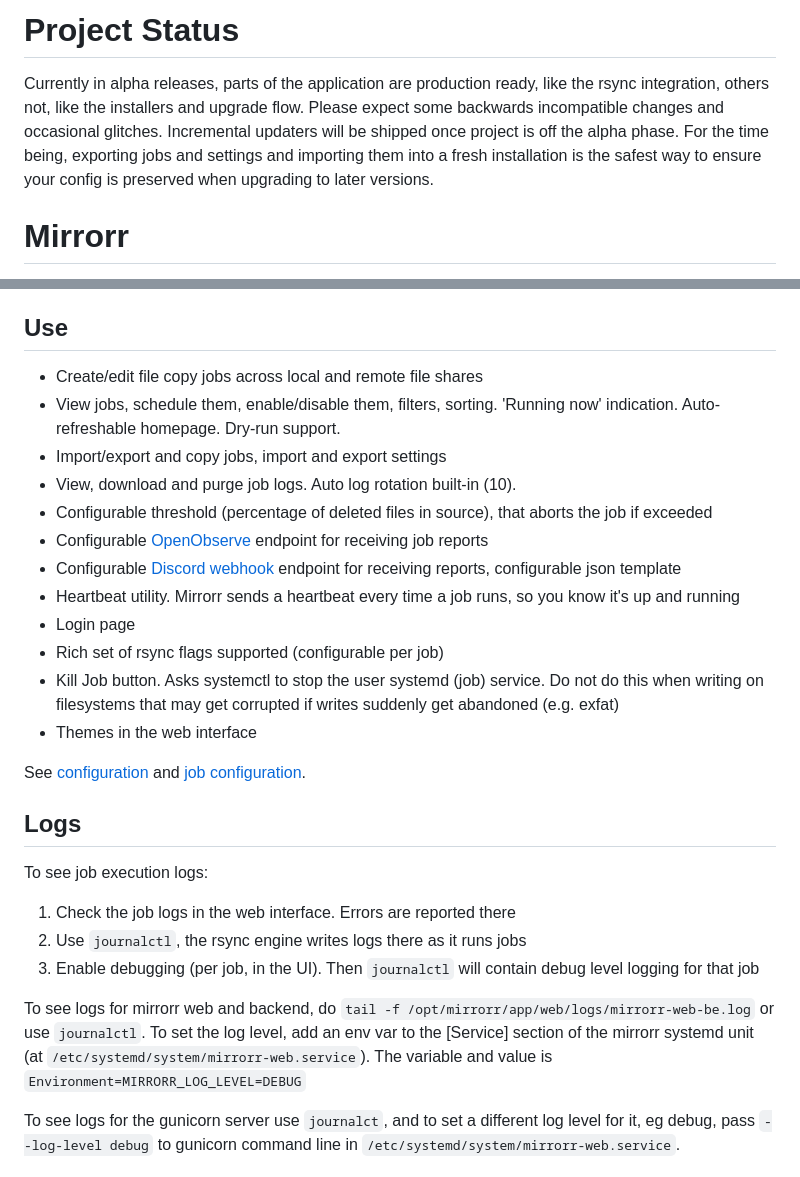
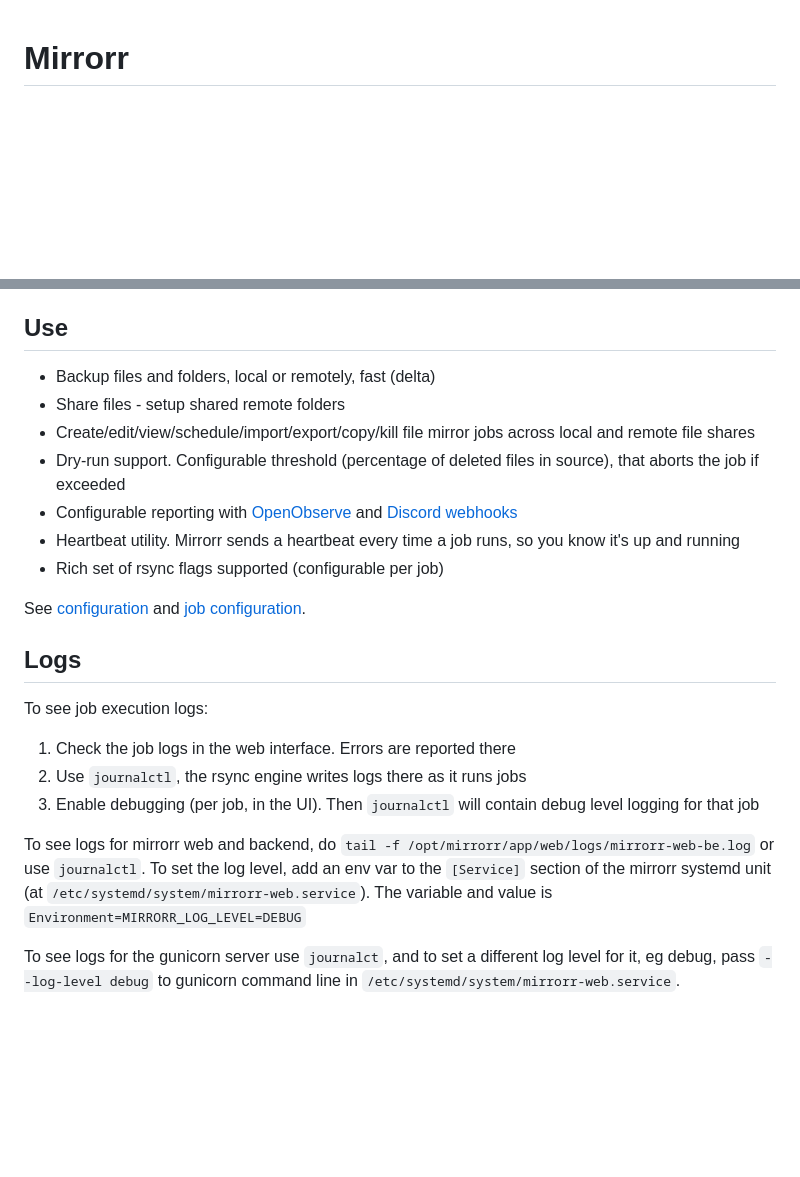
Before and after one commit to mchatzi/mirrorr, a Markdown page: README.md, 2 parts joined by grey strips. Rendered like a GitHub page; blank space fills up the shorter version.

Commit message:
Improve readme

````diff
--- a/README.md
+++ b/README.md
@@ -1,6 +1,3 @@
-# Project Status
-Currently in alpha releases, parts of the application are production ready, like the rsync integration, others not, like the installers and upgrade flow. Please expect some backwards incompatible changes and occasional glitches. Incremental updaters will be shipped once project is off the alpha phase. For the time being, exporting jobs and settings and importing them into a fresh installation is the safest way to ensure your config is preserved when upgrading to later versions.
-
 # Mirrorr
 Mirrorr is an orchestrator for rsync jobs. Plus a thin web frontend for managing all that.
 It supports configuring and scheduling rsync invocations.
@@ -64,18 +61,13 @@ Open your browser and navigate to http://\<your-ip>:5000
 
 
 ## Use
-* Create/edit file copy jobs across local and remote file shares
-* View jobs, schedule them, enable/disable them, filters, sorting. 'Running now' indication. Auto-refreshable homepage. Dry-run support.
-* Import/export and copy jobs, import and export settings
-* View, download and purge job logs. Auto log rotation built-in (10).
-* Configurable threshold (percentage of deleted files in source), that aborts the job if exceeded
-* Configurable [OpenObserve](https://openobserve.ai/) endpoint for receiving job reports
-* Configurable [Discord webhook](https://support.discord.com/hc/en-us/articles/228383668-Intro-to-Webhooks) endpoint for receiving reports, configurable json template
+* Backup files and folders, local or remotely, fast (delta)
+* Share files - setup shared remote folders
+* Create/edit/view/schedule/import/export/copy/kill file mirror jobs across local and remote file shares
+* Dry-run support. Configurable threshold (percentage of deleted files in source), that aborts the job if exceeded
+* Configurable reporting with [OpenObserve](https://openobserve.ai/) and [Discord webhooks](https://support.discord.com/hc/en-us/articles/228383668-Intro-to-Webhooks)
 * Heartbeat utility. Mirrorr sends a heartbeat every time a job runs, so you know it's up and running
-* Login page
 * Rich set of rsync flags supported (configurable per job)
-* Kill Job button. Asks systemctl to stop the user systemd (job) service. Do not do this when writing on filesystems that may get corrupted if writes suddenly get abandoned (e.g. exfat)
-* Themes in the web interface
 
 See [configuration](/docs/configuration.md) and [job configuration](/docs/job%20configuration.md).
 
@@ -86,7 +78,7 @@ To see job execution logs:
 3. Enable debugging (per job, in the UI). Then ```journalctl``` will contain debug level logging for that job
 
 To see logs for mirrorr web and backend, do ```tail -f /opt/mirrorr/app/web/logs/mirrorr-web-be.log``` or use ```journalctl```.
-To set the log level, add an env var to the [Service] section of the mirrorr systemd unit (at ```/etc/systemd/system/mirrorr-web.service```). The variable and value is ```Environment=MIRRORR_LOG_LEVEL=DEBUG```
+To set the log level, add an env var to the ```[Service]``` section of the mirrorr systemd unit (at ```/etc/systemd/system/mirrorr-web.service```). The variable and value is ```Environment=MIRRORR_LOG_LEVEL=DEBUG```
 
 To see logs for the gunicorn server use ```journalct```, and to set a different log level for it, eg debug, pass ```--log-level debug``` to gunicorn command line in ```/etc/systemd/system/mirrorr-web.service```.
 
````
